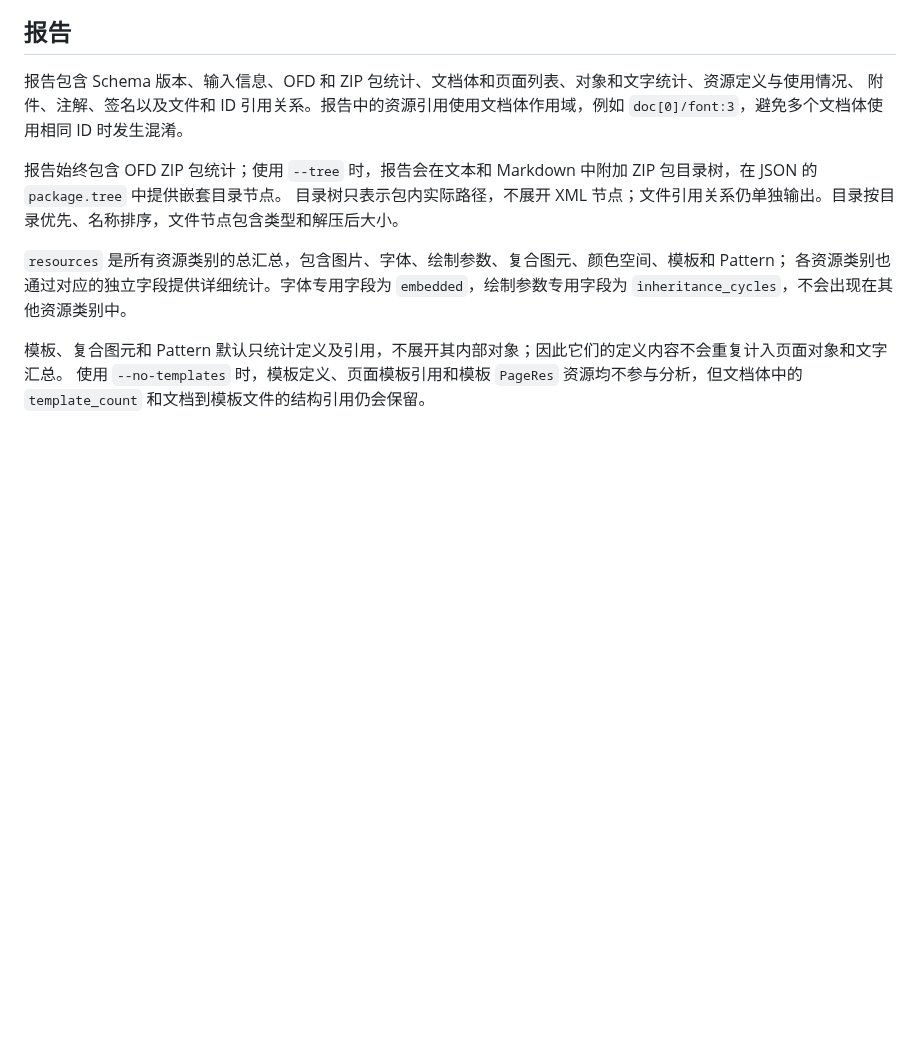
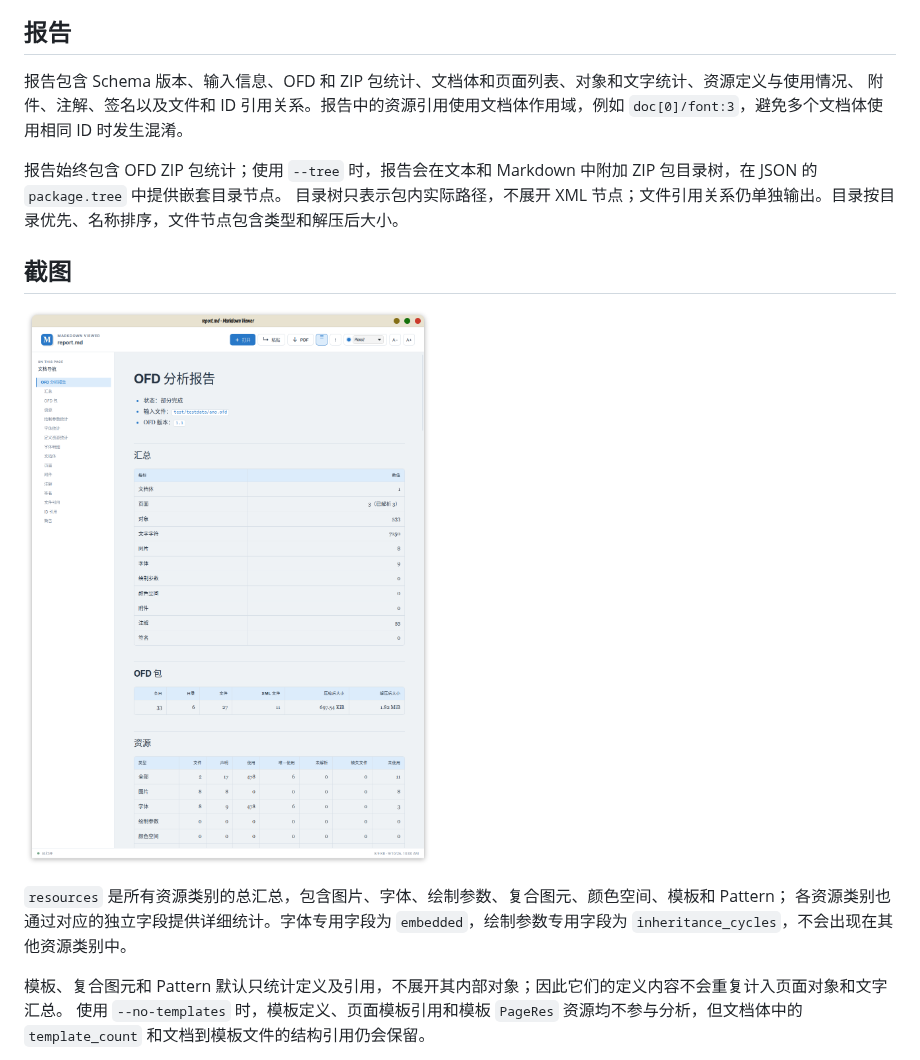
Before and after one commit to zc310/ofd, a Markdown page: cmd/ofd-analyzer/README.md, the part around the change. GitHub-like rendering; pictures changed too: docs/screenshots/analyzer/markdown.png (added); blank space fills up the shorter version.

```diff
--- a/cmd/ofd-analyzer/README.md
+++ b/cmd/ofd-analyzer/README.md
@@ -75,6 +75,10 @@ ofd-analyzer --tree --format json --pretty document.ofd
 报告始终包含 OFD ZIP 包统计；使用 `--tree` 时，报告会在文本和 Markdown 中附加 ZIP 包目录树，在 JSON 的 `package.tree` 中提供嵌套目录节点。
 目录树只表示包内实际路径，不展开 XML 节点；文件引用关系仍单独输出。目录按目录优先、名称排序，文件节点包含类型和解压后大小。
 
+## 截图
+
+![ofd-analyzer Markdown 报告](../../docs/screenshots/analyzer/markdown.png)
+
 `resources` 是所有资源类别的总汇总，包含图片、字体、绘制参数、复合图元、颜色空间、模板和 Pattern；
 各资源类别也通过对应的独立字段提供详细统计。字体专用字段为 `embedded`，绘制参数专用字段为
 `inheritance_cycles`，不会出现在其他资源类别中。
```
Also changed, not shown: README.md (+2 -0 lines), cmd/ofd-validator/README.md (+10 -0 lines), docs/screenshots/validator/markdown.png (added), docs/screenshots/validator/pdf.png (added), docs/screenshots/wasm/webreader.png (added), 2 other files.
